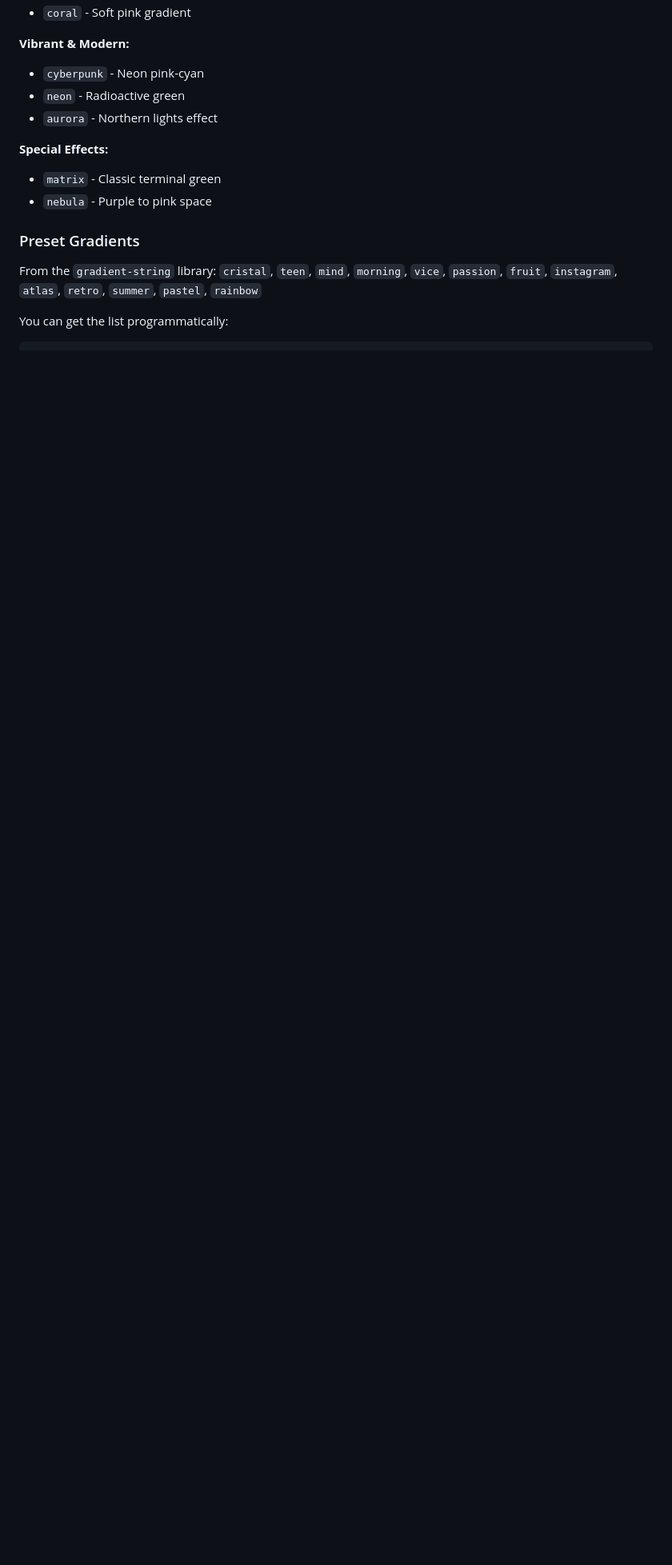
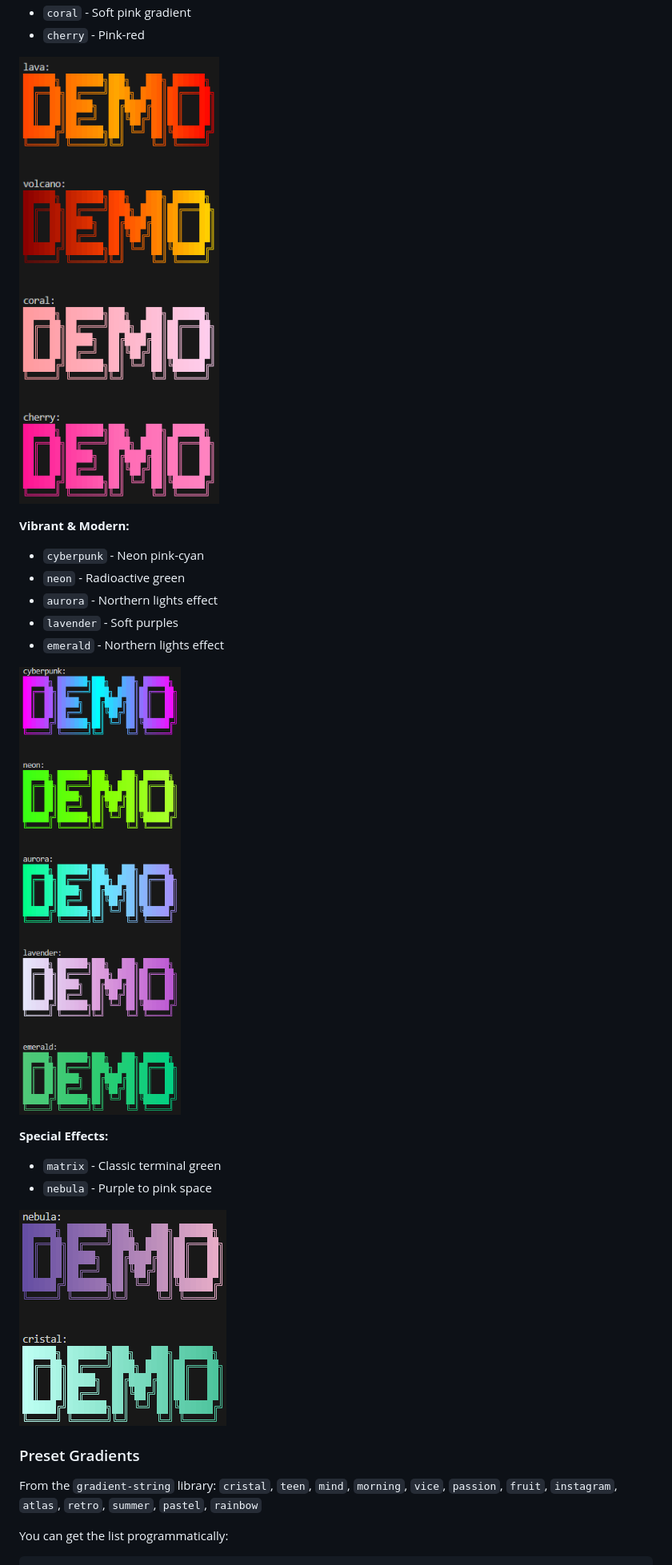
Before and after one commit to oharu121/cli-ascii-logo, a Markdown page: README.md, the part around one of its changes. Shown at 80% size. Drawn GitHub-style; pictures changed too: assets/special-gradients.png (added), assets/vibrant-gradients.png (added), assets/warm-gradients.png (added); blank space fills up the shorter version.

```diff
--- a/README.md
+++ b/README.md
@@ -81,15 +90,27 @@ logo
 - `coral` - Soft pink gradient
+- `cherry` - Pink-red
+
+![Warm Gradients](./assets/warm-gradients.png)
 
 **Vibrant & Modern:**
+
 - `cyberpunk` - Neon pink-cyan
 - `neon` - Radioactive green
 - `aurora` - Northern lights effect
+- `lavender` - Soft purples
+- `emerald` - Northern lights effect
+
+![Vibrant Gradients](./assets/vibrant-gradients.png)
 
 **Special Effects:**
+
 - `matrix` - Classic terminal green
 - `nebula` - Purple to pink space
 
+![Special Gradients](./assets/special-gradients.png)
+
 ### Preset Gradients
+
 From the `gradient-string` library: `cristal`, `teen`, `mind`, `morning`, `vice`, `passion`, `fruit`, `instagram`, `atlas`, `retro`, `summer`, `pastel`, `rainbow`
 
 You can get the list programmatically:
```
Also changed, not shown: other parts of README.md (+16 -10 lines), assets/cool-gradients.png (added), assets/popular-gradients.png (added), 1 other file.
